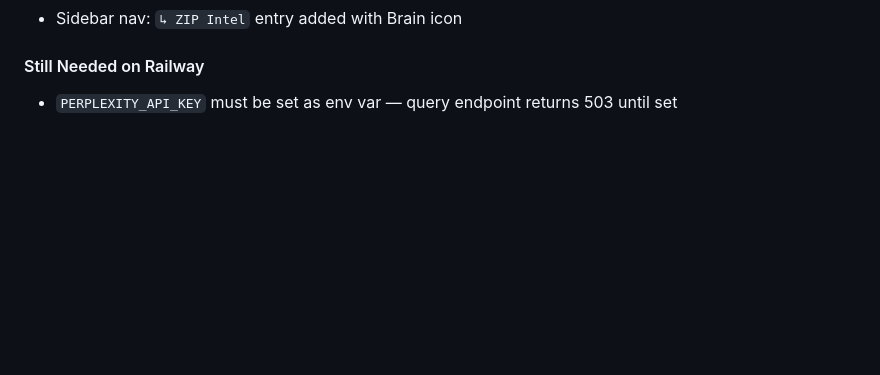
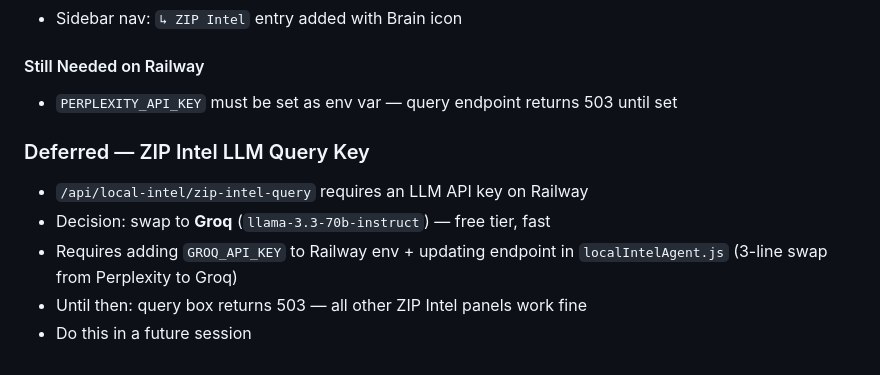
Before and after one commit to MCFLAMINGO/gsb-swarm, a Markdown page: LOCALINTEL_CONTEXT.md, the part around the change. GitHub-like rendering; blank space fills up the shorter version.

Commit message:
docs: note deferred Groq/llama swap for zip-intel-query endpoint

```diff
--- a/LOCALINTEL_CONTEXT.md
+++ b/LOCALINTEL_CONTEXT.md
@@ -2085,3 +2085,10 @@ Layer 2 geo-economic intelligence overlay:
 
 #### Still Needed on Railway
 - `PERPLEXITY_API_KEY` must be set as env var — query endpoint returns 503 until set
+
+### Deferred — ZIP Intel LLM Query Key
+- `/api/local-intel/zip-intel-query` requires an LLM API key on Railway
+- Decision: swap to **Groq** (`llama-3.3-70b-instruct`) — free tier, fast
+- Requires adding `GROQ_API_KEY` to Railway env + updating endpoint in `localIntelAgent.js` (3-line swap from Perplexity to Groq)
+- Until then: query box returns 503 — all other ZIP Intel panels work fine
+- Do this in a future session
```
